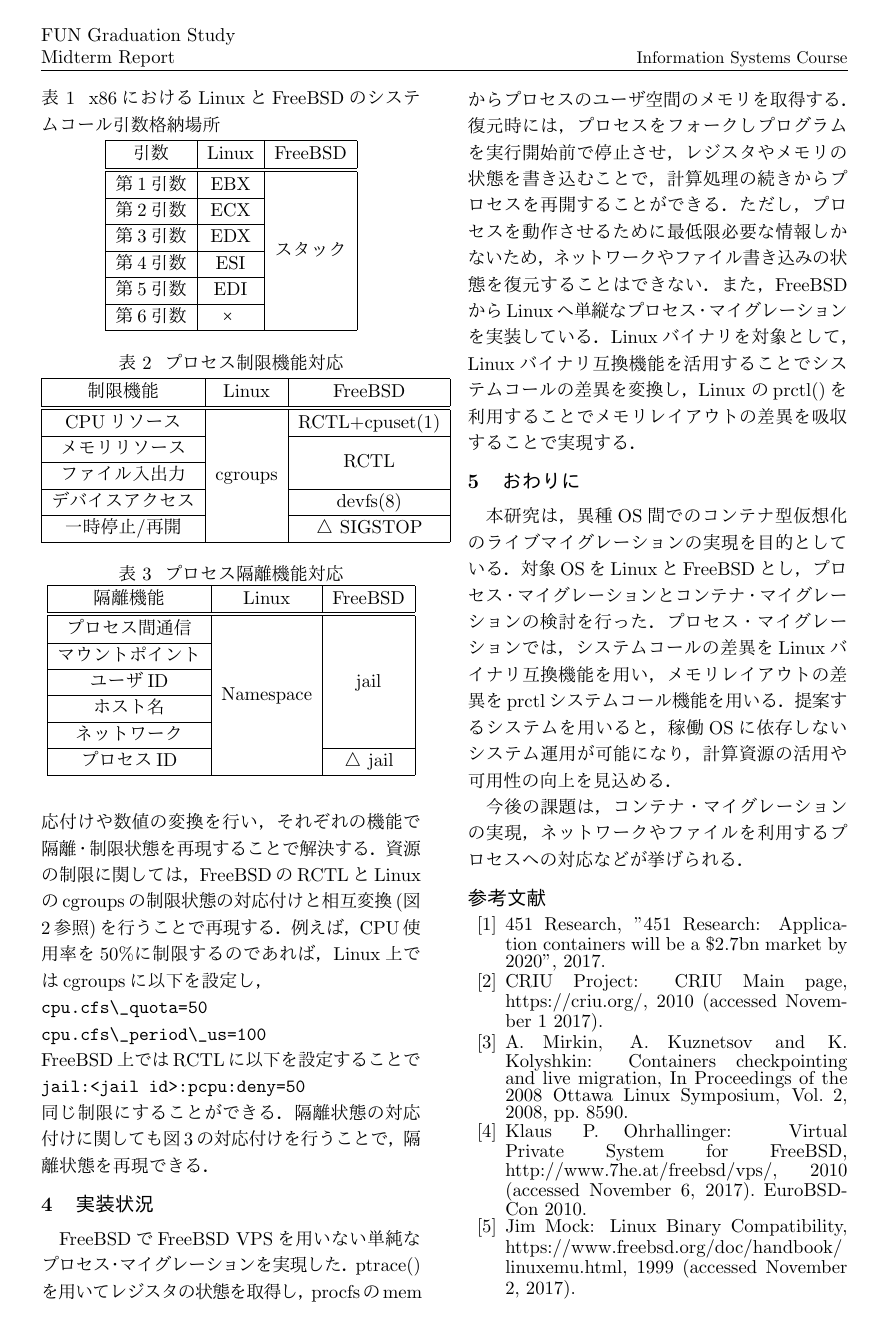
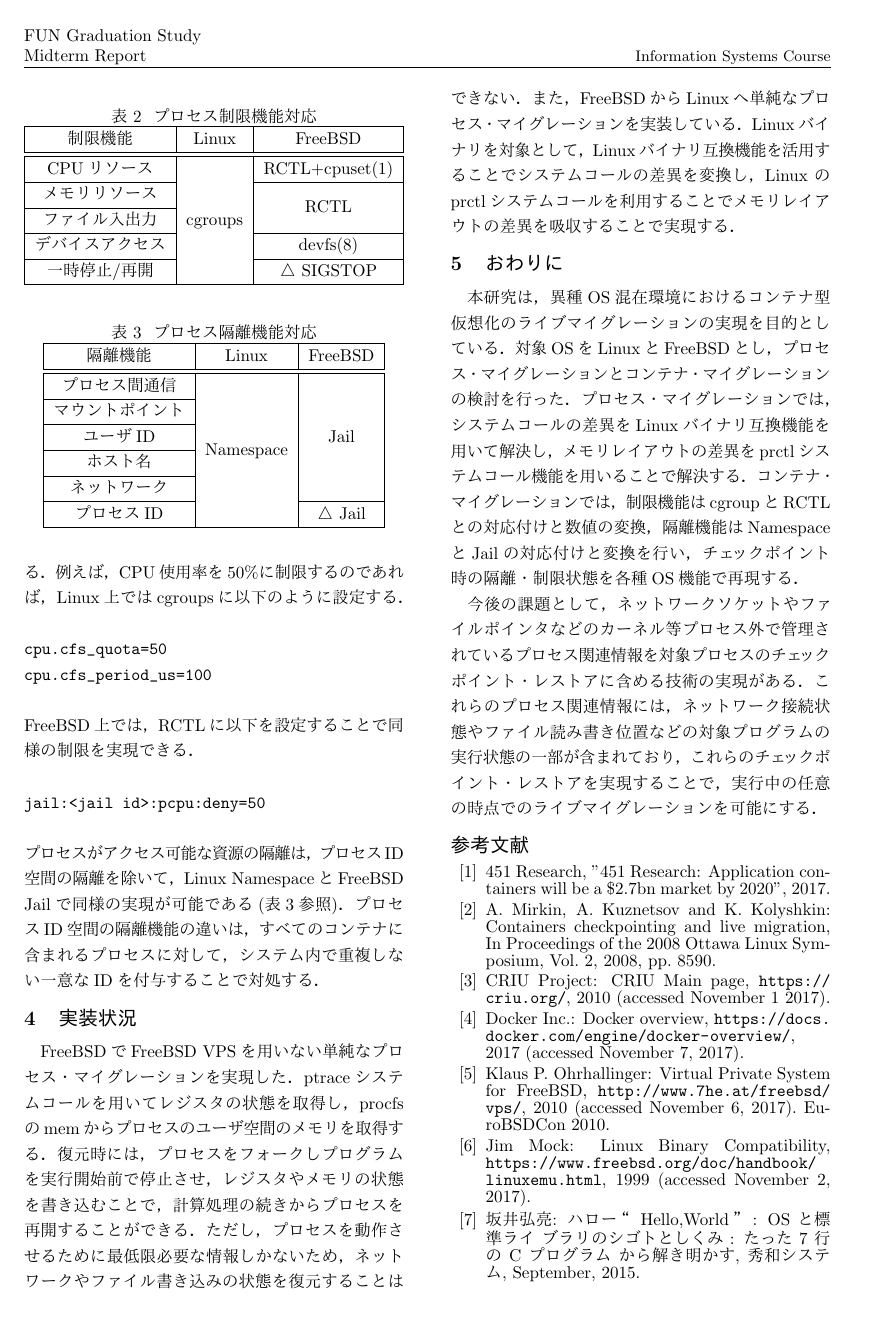
Before and after one commit to YuheiTakagawa/funsysinfo2017, a LaTeX document (b1014223.tex): page 4 of 4. The pictures show the PDF file b1014223.pdf that the author committed with the source.

Commit message:
[add] final fix

```diff
--- a/b1014223.tex
+++ b/b1014223.tex
@@ -57,7 +58,7 @@ the 1st target.}
 
 \begin{figure*}[t]
   \centering
-  \includegraphics[width=14cm]{images/system4.png} \\
+  \includegraphics[width=16cm]{images/system4.png} \\
   \caption{提案システムの概要}
   \label{fig:system}
 \end{figure*}
@@ -95,8 +95,10 @@ the 1st target.}
 からH/W資源の状態を復元する．H/W資源の状
 態を保存するための処理を「チェックポイント」と呼び，H/W資源の状
 態を復元することを「レストア」と呼ぶ．\\
-　Linuxでライブマイグレーションを実現可能なCRIU，FreeBSDでライブマイグレーションを実現し
+　Linuxでコンテナのライブマイグレーションを実現可能なCRIU，FreeBSDでライブマイグレーションを実現し
 たFreeBSD VPSについて以下に述べる．
 
 \subsection{CRIU}
 \label{sec:CRIU}
+CRIUとは，Linux上でコンテナのマイグレーションを可能に
+するOSS実装である．CRIUの機能は，主にプロセス実行・隔離・制限状態のチェックポイントを行うこととプロセス実行・隔離・制限状態のレストアを行うことである．ライブマイグレーションは状態が移動す
@@ -106,3 +105,2 @@ CRIU(Checkpoint/Restore in Userspace)は，Linux上でコンテナのマイグ
 るだけなので，マイグレーション先のマシンには同じコンテナが存在する必要がある．CPUの復元で
 は，取得したレジスタの値をptraceシステムコールの機能を使って設定することでCPUの状態を復元
-している．なお，チェックポイント/レストアに必要なユーザ空間では行えない処理をLinuxカーネル
@@ -110,3 +108,4 @@ CRIU(Checkpoint/Restore in Userspace)は，Linux上でコンテナのマイグ
 
 \subsection{FreeBSD VPS}
 \label{sec:FreeBSD VPS}
+FreeBSD VPSとは，FreeBSD Jailのマイグレーションを可能にしたシステ
@@ -114,6 +112,6 @@ FreeBSD VPS(Virtual Private System)は，FreeBSD jailのマイグレーション
 ムであり，VPSインスタンスというコンテナを作成する．CRIUはプロセスをマイグレーションしてい
 るが，FreeBSD VPSはVPSインスタンスごとマイグレーションしている．CPUの復元にはPCB(Process
-Control Block)を活用しているため，CRIUと全く異なる方法でプロセスの復元を行っている．
+Control Block)を活用しているため，CRIUと全く異なる方法でプロセスの復元を行っている．なお，CRIUとは異なり，チェックポイント/レストアに必要な全ての機能をカーネル内で実現している．
 
 \section{異種OS間ライブマイグレーション実現方式}
 \label{sec:suggest}
@@ -204,29 +199,19 @@ Linuxでは，prctlシステムコール機能を利用することでメモリ
   \end{tabular}
 \end{center}
 \end{table}
+
 \begin{table}[t]
-  \vspace{-1.0em}
   \caption{プロセス隔離機能対応}
   \label{tb:isolation}
   \begin{center}
   \begin{tabular}{|c|c|c|} \hline
     隔離機能 & Linux & FreeBSD \\ \hline \hline
-    プロセス間通信 & \multirow{6}{*}{Namespace} &  \multirow{5}{*}{jail} \\ \cline{1-1}
+    プロセス間通信 & \multirow{6}{*}{Namespace} &  \multirow{5}{*}{Jail} \\ \cline{1-1}
     マウントポイント &  & \\ \cline{1-1}
     ユーザID &  &  \\ \cline{1-1}
     ホスト名 &  & \\ \cline{1-1}
     ネットワーク &  & \\ \cline{1-1} \cline{3-3}
-    プロセスID &  & △ jail \\ \hline
+    プロセスID &  & △ Jail \\ \hline
   \end{tabular}
 \end{center}
 \end{table}
-隔離・制限機能の差異に関しては，FreeBSDのJailとLinuxのcgroup，Namespaceの機能の対応付けや数値の変換を行い，それぞれの機能
-で隔離・制限状態を再現することで解決する．資源の制限に関しては，FreeBSDのRCTLとLinux
-のcgroupsの制限状態の対応付けと相互変換(図\ref{tb:limit}参照)を行うことで再現する．例え
-ば，CPU使用率を50\%に制限するのであれば，Linux上ではcgroupsに以下を設定し，\\
-\verb|cpu.cfs\_quota=50|\\
-\verb|cpu.cfs\_period\_us=100|\\
-FreeBSD上ではRCTLに以下を設定することで\\
-\verb|jail:<jail id>:pcpu:deny=50|\\
-同じ制限にすることができる．隔離状態の対応付けに関しても図\ref{tb:isolation}の対応付け
-を行うことで，隔離状態を再現できる．
@@ -233,31 +221,35 @@ FreeBSD上ではRCTLに以下を設定することで\\
+\verb|cpu.cfs_quota=50|\\
+\verb|cpu.cfs_period_us=100|\\\\
+FreeBSD上では，RCTLに以下を設定することで同様の制限を実現できる．\\\\
+\verb|jail:<jail id>:pcpu:deny=50|\\\\
+プロセスがアクセス可能な資源の隔離は，プロセスID空間の隔離を除いて，Linux NamespaceとFreeBSD Jailで同様の実現が可能である(表\ref{tb:isolation}参照)．プロセスID空間の隔離機能の違いは，すべてのコンテナに含まれるプロセスに対して，システム内で重複しない一意なIDを付与することで対処する．
 
 \section{実装状況}
-FreeBSDでFreeBSD VPSを用いない単純なプロセス・マイグレーションを実現した．ptrace()を用
+FreeBSDでFreeBSD VPSを用いない単純なプロセス・マイグレーションを実現した．ptraceシステムコールを用
 いてレジスタの状態を取得し，procfsのmemからプロセスのユーザ空間のメモリを取得する．復元時
 には，プロセスをフォークしプログラムを実行開始前で停止させ，レジスタやメモリの状態を書き込
 むことで，計算処理の続きからプロセスを再開することができる．ただし，プロセスを動作させるた
 めに最低限必要な情報しかないため，ネットワークやファイル書き込みの状態を復元することはでき
-ない．また，FreeBSDからLinuxへ単縦なプロセス・マイグレーションを実装している．Linuxバイナ
+ない．また，FreeBSDからLinuxへ単純なプロセス・マイグレーションを実装している．Linuxバイナ
 リを対象として，Linuxバイナリ互換機能を活用することでシステムコールの差異を変換し，Linux
-のprctl()を利用することでメモリレイアウトの差異を吸収することで実現する．
+のprctlシステムコールを利用することでメモリレイアウトの差異を吸収することで実現する．
 
 \section{おわりに}
-本研究は，異種OS間でのコンテナ型仮想化のライブマイグレーションの実現を目的としている．
+本研究は，異種OS混在環境におけるコンテナ型仮想化のライブマイグレーションの実現を目的としている．
 対象OSをLinuxとFreeBSDとし，プロセス・マイグレーションとコンテナ・マイグレーションの検討を
-行った．プロセス・マイグレーションでは，システムコールの差異をLinuxバイナリ互換機能を用い
-，メモリレイアウトの差異をprctlシステムコール機能を用いる．提案するシステムを用いると，稼働OSに依存しない
-システム運用が可能になり，計算資源の活用や可用性の向上を見込める．\\
-　今後の課題は，コンテナ・マイグレーションの実現，ネットワークやファイルを利用するプロセス
-への対応などが挙げられる．
+行った．プロセス・マイグレーションでは，システムコールの差異をLinuxバイナリ互換機能を用いて解決し
+，メモリレイアウトの差異をprctlシステムコール機能を用いることで解決する．コンテナ・マイグレーションでは，制限機能はcgroupとRCTLとの対応付けと数値の変換，隔離機能はNamespaceとJailの対応付けと変換を行い，チェックポイント時の隔離・制限状態を各種OS機能で再現する．\\
+　今後の課題として，ネットワークソケットやファイルポインタなどのカーネル等プロセス外で管理されているプロセス関連情報を対象プロセスのチェックポイント・レストアに含める技術の実現がある．これらのプロセス関連情報には，ネットワーク接続状態やファイル読み書き位置などの対象プログラムの実行状態の一部が含まれており，これらのチェックポイント・レストアを実現することで，実行中の任意の時点でのライブマイグレーションを可能にする．
 
 
 
 \begin{thebibliography}{99}
 \bibitem{focus-container}
 	451 Research, "451 Research: Application containers will be a \$2.7bn market by 2020", 2017.
-\bibitem{criu}
-	CRIU Project: CRIU Main page, https://criu.org/, 2010 (accessed November 1 2017).
 \bibitem{container_live}
   A. Mirkin, A. Kuznetsov and K. Kolyshkin: Containers checkpointing and live migration, In Proceedings of the 2008 Ottawa Linux Symposium, Vol. 2, 2008, pp. 85–90.
+\bibitem{criu}
+	CRIU Project: CRIU Main page, \url{https://criu.org/}, 2010 (accessed November 1 2017).
+\bibitem{docker}
+Docker Inc.: Docker overview, \url{https://docs.docker.com/engine/docker-overview/}, 2017 (accessed November 7, 2017).
 \bibitem{freebsd-vps}
-Klaus P. Ohrhallinger: Virtual Private System for FreeBSD, http://www.7he.at/freebsd/vps/, 2010 (accessed November 6, 2017). EuroBSDCon 2010.
@@ -264 +257,4 @@ Klaus P. Ohrhallinger: Virtual Private System for FreeBSD, http://www.7he.at/fre
 \bibitem{linux-emu}
+Jim Mock: Linux Binary Compatibility, \url{https://www.freebsd.org/doc/handbook/linuxemu.html}, 1999 (accessed November 2, 2017).
+\bibitem{hello}
+坂井弘亮: ハロー“ Hello,World” : OS と標準ライ ブラリのシゴトとしくみ : たった 7 行の C プログラム から解き明かす, 秀和システム, September, 2015.
```
Also changed, not shown: funinfosys.sty (+5 -4 lines), b1014223.pdf, b1014223.tex (43 more changed lines).
